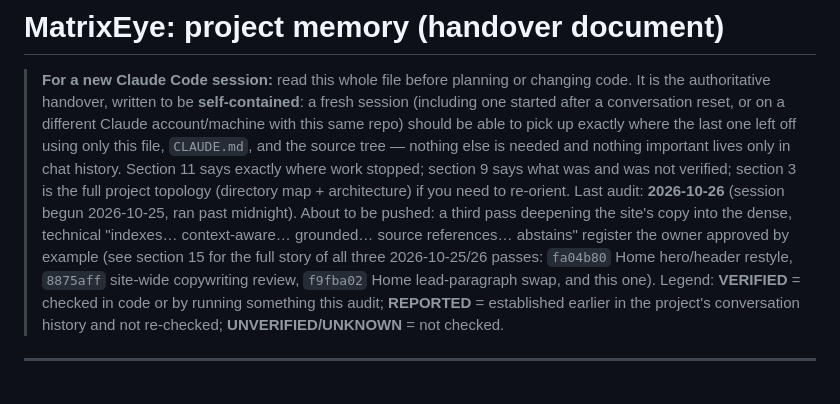
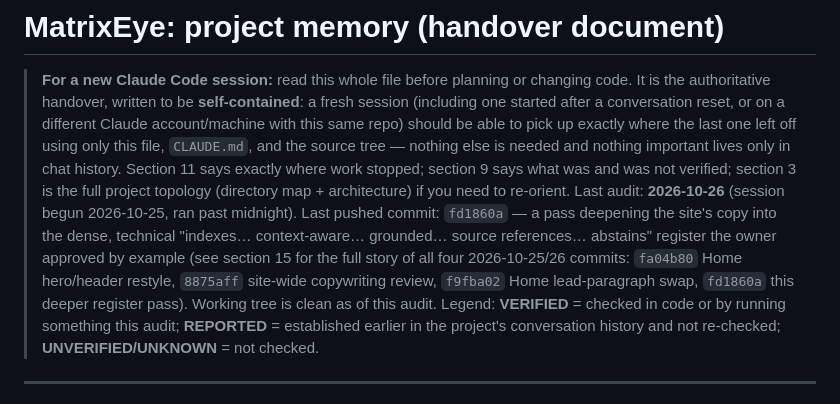
Before and after one commit to Ndubuisi-Godcares/matrix-eye, a Markdown page: memory.md, the part around the change. Drawn GitHub-style.

Commit message:
memory.md: record the actual commit hash for the deeper-register pass
Co-Authored-By: Claude <noreply@anthropic.com>

```diff
--- a/memory.md
+++ b/memory.md
@@ -6,10 +6,11 @@
 > only this file, `CLAUDE.md`, and the source tree — nothing else is needed and nothing important lives only in chat history.
 > Section 11 says exactly where work stopped; section 9 says what was and was not verified; section 3 is the full project
 > topology (directory map + architecture) if you need to re-orient.
-> Last audit: **2026-10-26** (session begun 2026-10-25, ran past midnight). About to be pushed: a third pass deepening
-> the site's copy into the dense, technical "indexes… context-aware… grounded… source references… abstains" register
-> the owner approved by example (see section 15 for the full story of all three 2026-10-25/26 passes: `fa04b80` Home
-> hero/header restyle, `8875aff` site-wide copywriting review, `f9fba02` Home lead-paragraph swap, and this one).
+> Last audit: **2026-10-26** (session begun 2026-10-25, ran past midnight). Last pushed commit: `fd1860a` — a pass
+> deepening the site's copy into the dense, technical "indexes… context-aware… grounded… source references… abstains"
+> register the owner approved by example (see section 15 for the full story of all four 2026-10-25/26 commits:
+> `fa04b80` Home hero/header restyle, `8875aff` site-wide copywriting review, `f9fba02` Home lead-paragraph swap,
+> `fd1860a` this deeper register pass). Working tree is clean as of this audit.
 > Legend: **VERIFIED** = checked in code or by running something this audit; **REPORTED** = established earlier in the
 > project's conversation history and not re-checked; **UNVERIFIED/UNKNOWN** = not checked.
 
```
